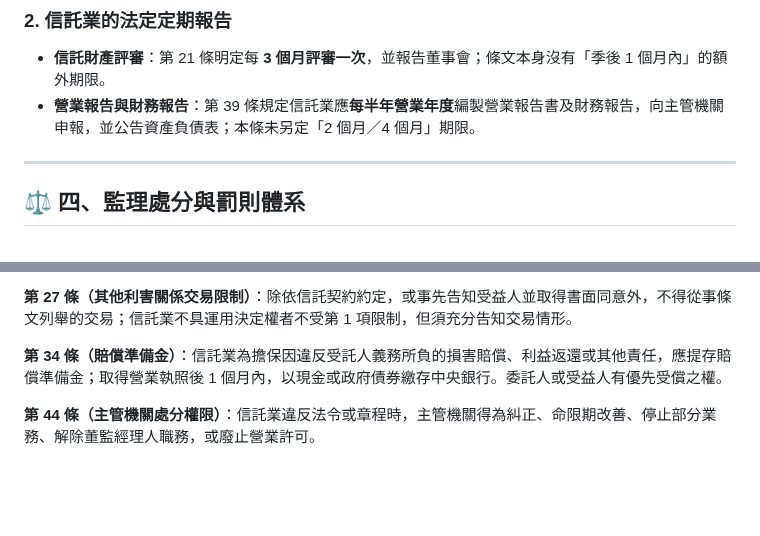
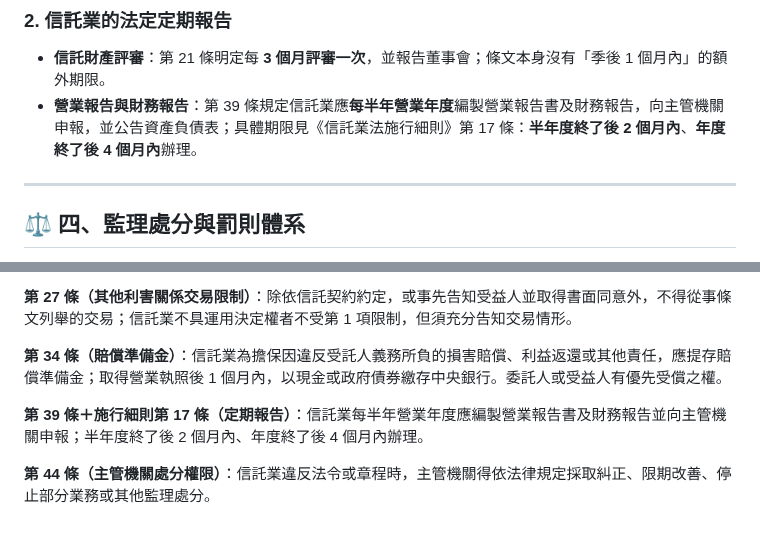
Before and after one commit to ehackerevan/trust-exam-study, a Markdown page: 信託業務人員重點教材/02_信託業法與監理架構_圖解篇.md, 2 parts joined by grey strips. Rendered like a GitHub page; folded sections open; blank space fills up the shorter version.

Commit message:
fix: restore statutory reporting deadlines from enforcement rules

```diff
--- a/信託業務人員重點教材/02_信託業法與監理架構_圖解篇.md
+++ b/信託業務人員重點教材/02_信託業法與監理架構_圖解篇.md
@@ -69,7 +69,7 @@
 
 ### 2. 信託業的法定定期報告
 *   **信託財產評審**：第 21 條明定每 **3 個月評審一次**，並報告董事會；條文本身沒有「季後 1 個月內」的額外期限。
-*   **營業報告與財務報告**：第 39 條規定信託業應**每半年營業年度**編製營業報告書及財務報告，向主管機關申報，並公告資產負債表；本條未另定「2 個月／4 個月」期限。
+*   **營業報告與財務報告**：第 39 條規定信託業應**每半年營業年度**編製營業報告書及財務報告，向主管機關申報，並公告資產負債表；具體期限見《信託業法施行細則》第 17 條：**半年度終了後 2 個月內**、**年度終了後 4 個月內**辦理。
 
 ---
 
@@ -94,6 +94,7 @@
     <p><strong>第 25 條（利害關係交易限制）</strong>：原則禁止以信託財產從事條文列舉的本身或利害關係人交易；但信託契約約定信託業不具運用決定權者不受第 1 項限制，政府發行之債券亦屬法定例外。</p>
     <p><strong>第 27 條（其他利害關係交易限制）</strong>：除依信託契約約定，或事先告知受益人並取得書面同意外，不得從事條文列舉的交易；信託業不具運用決定權者不受第 1 項限制，但須充分告知交易情形。</p>
     <p><strong>第 34 條（賠償準備金）</strong>：信託業為擔保因違反受託人義務所負的損害賠償、利益返還或其他責任，應提存賠償準備金；取得營業執照後 1 個月內，以現金或政府債券繳存中央銀行。委託人或受益人有優先受償之權。</p>
-    <p><strong>第 44 條（主管機關處分權限）</strong>：信託業違反法令或章程時，主管機關得為糾正、命限期改善、停止部分業務、解除董監經理人職務，或廢止營業許可。</p>
+    <p><strong>第 39 條＋施行細則第 17 條（定期報告）</strong>：信託業每半年營業年度應編製營業報告書及財務報告並向主管機關申報；半年度終了後 2 個月內、年度終了後 4 個月內辦理。</p>
+    <p><strong>第 44 條（主管機關處分權限）</strong>：信託業違反法令或章程時，主管機關得依法律規定採取糾正、限期改善、停止部分業務或其他監理處分。</p>
   </div>
 </details>
```
